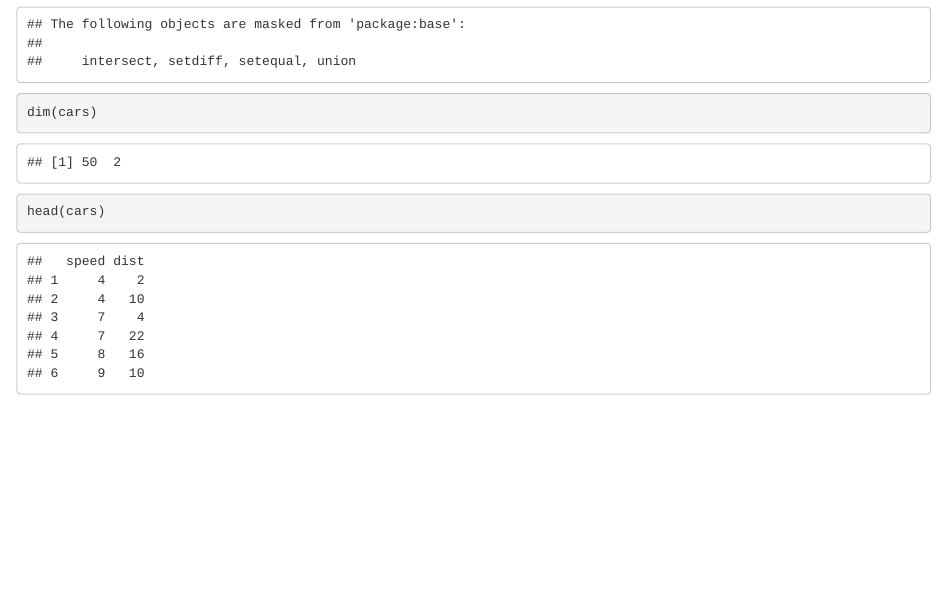
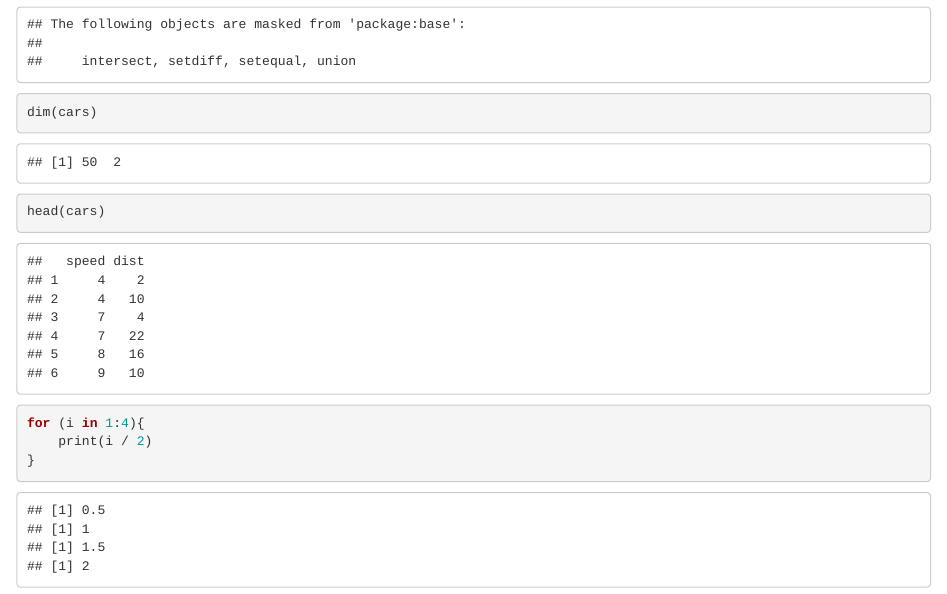
Before and after one commit to warlicks/website-source, an R Markdown document (content/post/2017-10-29-test-post.Rmd): the page in a window 1100 px wide, from 330 px down. Rendered offline with R 4.5, knitr and Pandoc, with nearby package versions; drawn as R Markdown's standard HTML page in place of the format the file asks for.

````diff
--- a/content/post/2017-10-29-test-post.Rmd
+++ b/content/post/2017-10-29-test-post.Rmd
@@ -2,9 +2,12 @@
 title: Test Post
 author: Sean Warlick
 date: '2017-10-29'
+categories:
+  - R
 slug: test-post
-categories: []
-tags: []
+output:
+  blogdown::html_page:
+    highlight: pygments
 ---
 
 ```{r blog_test}
@@ -12,3 +15,9 @@
 dim(cars)
 head(cars)
 ```
+
+```{r test}
+for (i in 1:4){
+    print(i / 2)
+}
+```
````
Also changed, not shown: content/post/2017-10-29-test-post.html, 1 other file.
